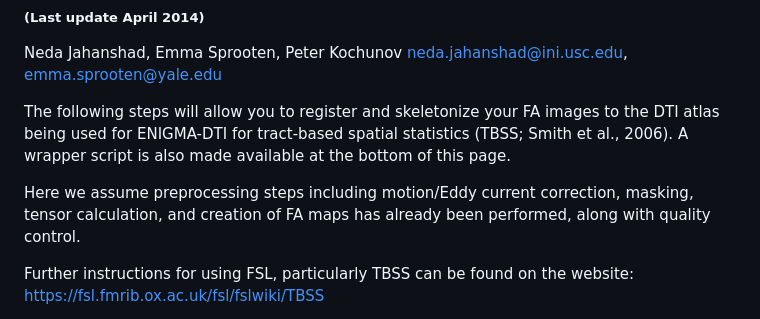
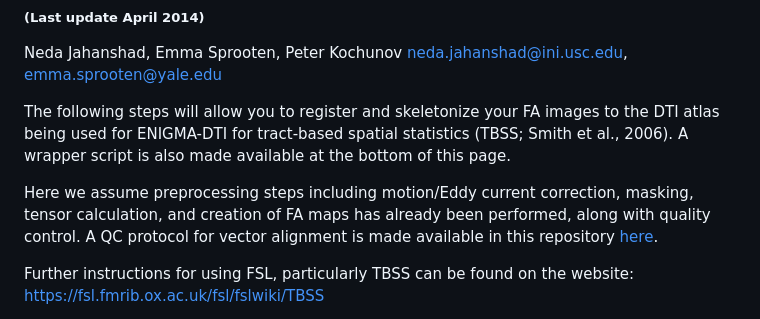
Before and after one commit to ENIGMA-git/ENIGMA-DTI-TBSS-Protocol, a Markdown page: README.md, the part around the change. Drawn GitHub-style.

Commit message:
merge vectorQC page here

```diff
--- a/README.md
+++ b/README.md
@@ -13,7 +13,7 @@ neda.jahanshad@ini.usc.edu, emma.sprooten@yale.edu
 
 The following steps will allow you to register and skeletonize your FA images to the DTI atlas being used for ENIGMA-DTI for tract-based spatial statistics (TBSS; Smith et al., 2006). A wrapper script is also made available at the bottom of this page.
 
-Here we assume preprocessing steps including motion/Eddy current correction, masking, tensor calculation, and creation of FA maps has already been performed, along with quality control.
+Here we assume preprocessing steps including motion/Eddy current correction, masking, tensor calculation, and creation of FA maps has already been performed, along with quality control. A QC protocol for vector alignment is made available in this repository [here](vector_QC/).
 
 Further instructions for using FSL, particularly TBSS can be found on the website: https://fsl.fmrib.ox.ac.uk/fsl/fslwiki/TBSS
 
```
